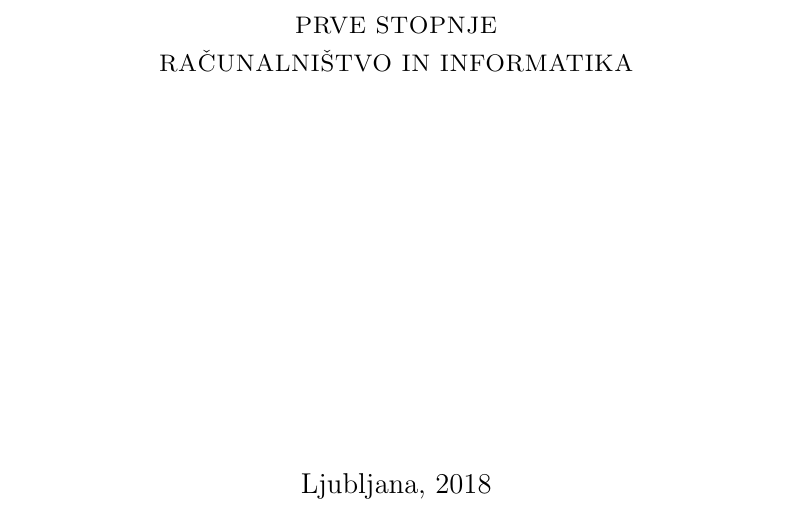
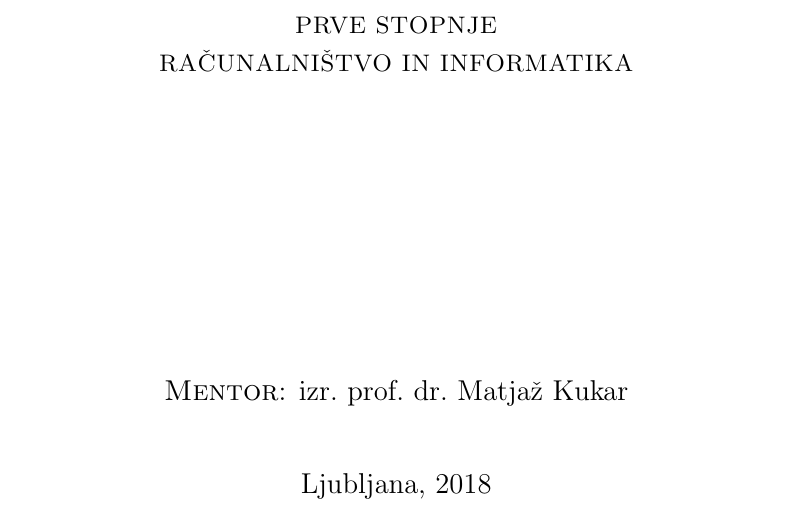
Before and after one commit to arruw/diploma-latex, a LaTeX book (cover.tex): part of the page, cut so that both start at the same text. Compiled offline with pdfLaTeX.

Commit message:
Popravki naslovnica

```diff
--- a/cover.tex
+++ b/cover.tex
@@ -21,14 +21,15 @@
 \usepackage{soul}       % dodal Solina
 
 \usepackage{longtable}  % dodal jaz
-\usepackage{minted}      % dodal jaz
-\usemintedstyle{bw}    % dodal jaz
+\usepackage{makecell}   % dodal jaz
+\usepackage{minted}     % dodal jaz
+\usemintedstyle{bw}     % dodal jaz
 
 %%%%%%%%%%%%%%%%%%%%%%%%%%%%%%%%%%%%%%%%
 %	DIPLOMA INFO
 %%%%%%%%%%%%%%%%%%%%%%%%%%%%%%%%%%%%%%%%
 \newcommand{\ttitle}{Visoko skalabilna NewSQL relacijska podatkovna baza CockroachDB}
-\newcommand{\ttitleEn}{Higly scalable NewSQL relational database CockroachDB}
+\newcommand{\ttitleEn}{Higly Scalable NewSQL Relational Database CockroachDB}
 \newcommand{\tsubject}{\ttitle}
 \newcommand{\tsubjectEn}{\ttitleEn}
 \newcommand{\tauthor}{Matjaž Mav}
@@ -171,11 +172,10 @@
     {\autfont \tauthor\par}%
     {\titfont \ttitle \par}%
     {\vskip 3em \textsc{DIPLOMSKO DELO\\[5mm]
-    UNIVERZITETNI  ŠTUDIJSKI PROGRAM\\ PRVE STOPNJE\\ RAČUNALNIŠTVO IN INFORMATIKA}\par}
+    UNIVERZITETNI ŠTUDIJSKI PROGRAM\\ PRVE STOPNJE\\ RAČUNALNIŠTVO IN INFORMATIKA}\par}
     \vfill\null%
+    {\large \textsc{Mentor}: izr.\ prof.\ dr.\ Matjaž Kukar\par}%
     {\vskip 2em \large Ljubljana, 2018 \par}%
 \end{center}
-% prazna stran
-%\clearemptydoublepage      % dodal Solina (izjava o licencah itd. se izpiše na hrbtni strani naslovnice)
 
 \end{document}
```
Also changed, not shown: cover.pdf, 1 other file. Lines whose indentation alone changed are shown as unchanged.
